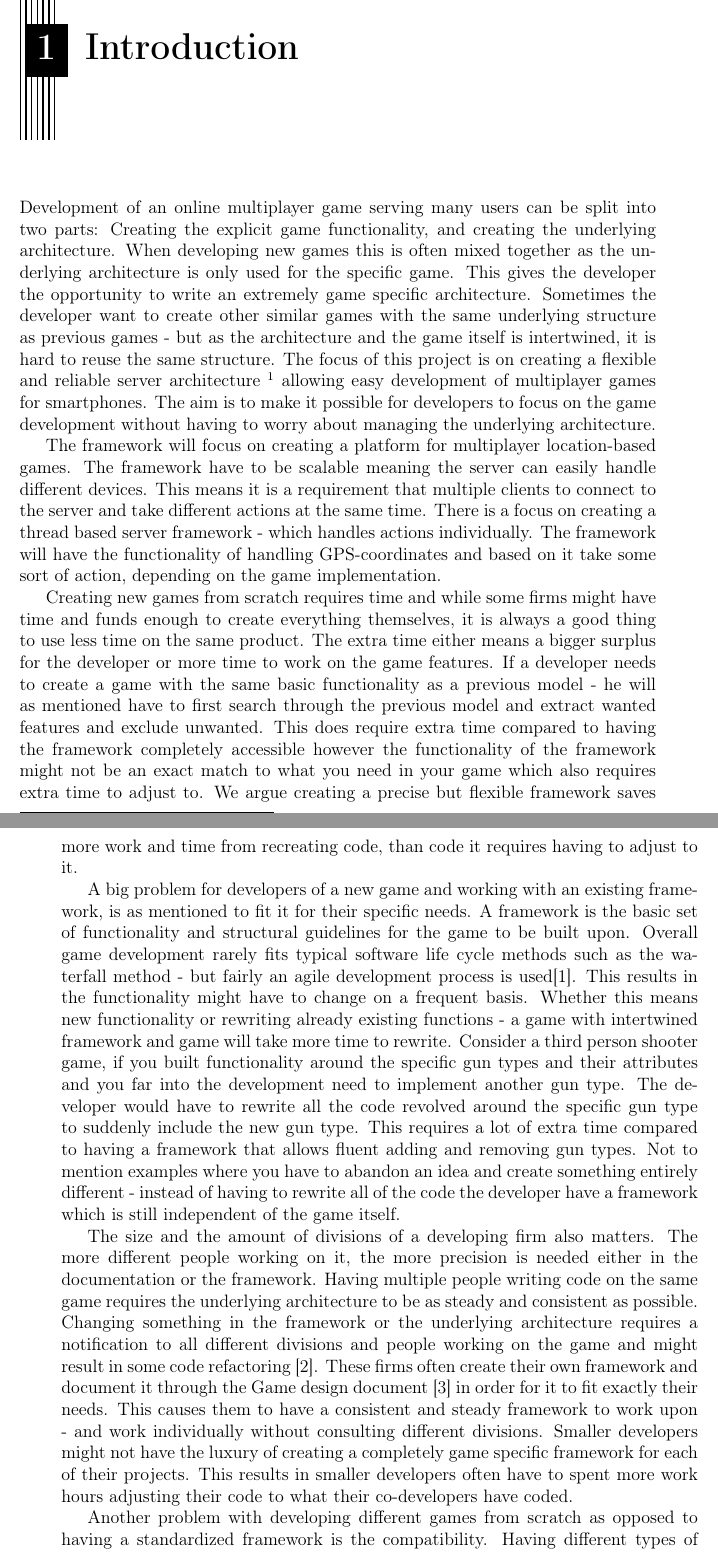
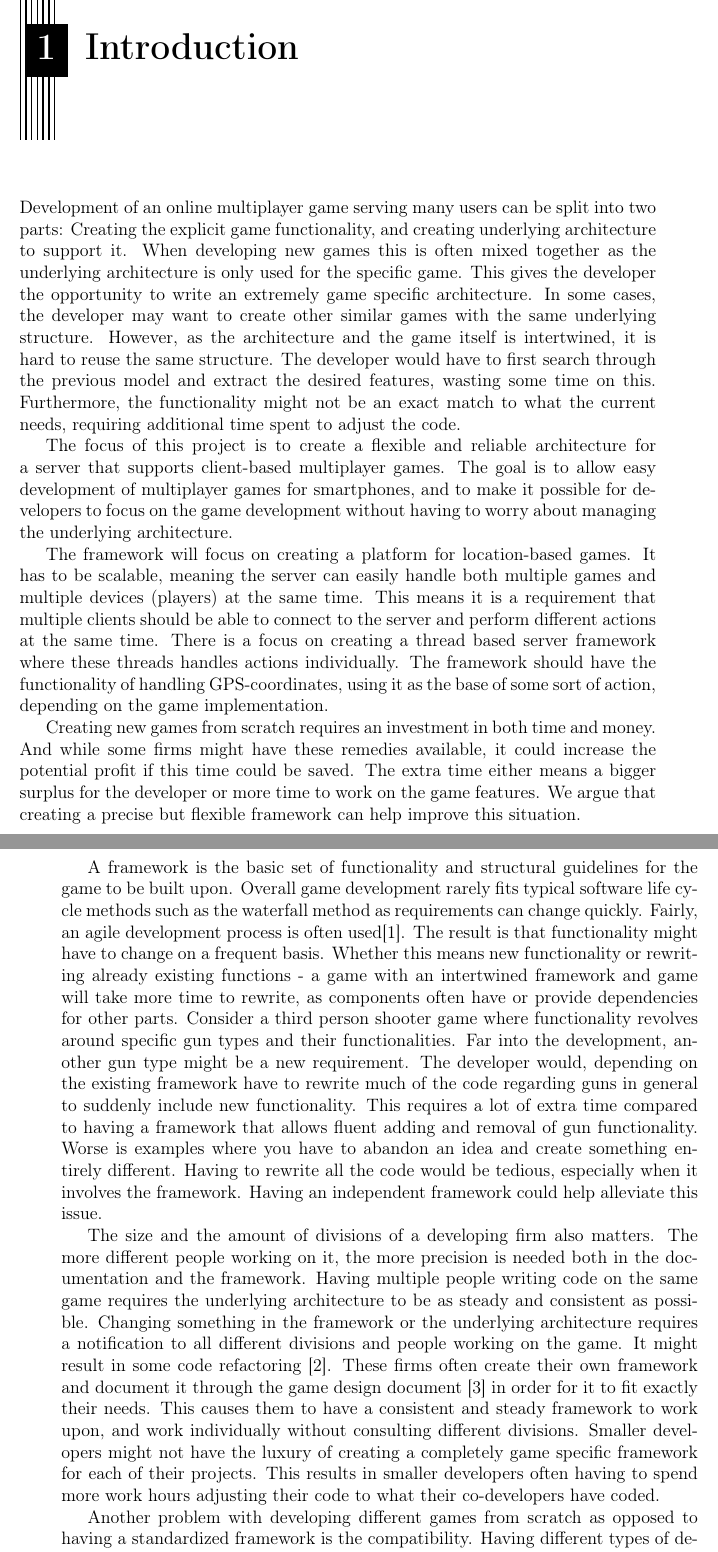
Before and after one commit to cnduru/sw7, a LaTeX thesis (report/main.tex, which reads report/indhold/introduktion.tex): two parts of pages 4 and 5 of 31, joined at a grey line, cut so that both start at the same text. Compiled offline with pdfLaTeX.

Commit message:
Intro readthrough

```diff
--- a/report/indhold/introduktion.tex
+++ b/report/indhold/introduktion.tex
@@ -11,18 +11,17 @@
 % - Here you present an overview what is known about the problem.  You would typically cite earlier studies conducted on the same topic and/or at this same site, and in doing so, you should reveal the yawning void in the knowledge that your brilliant research will fill.
 
 % It outlines the purpose and specific objectives of the project.
-Development of an online multiplayer game serving many users can be split into two parts: Creating the explicit game functionality, and creating the underlying architecture. When developing new games this is often mixed together as the underlying architecture is only used for the specific game. This gives the developer the opportunity to write an extremely game specific architecture. Sometimes the developer want to create other similar games with the same underlying structure as previous games - but as the architecture and the game itself is intertwined, it is hard to reuse the same structure.
-The focus of this project is on creating a flexible and reliable server architecture \fxfatal{client-server? smth else?} allowing easy development of multiplayer games for smartphones. The aim is to make it possible for developers to focus on the game development without having to worry about managing the underlying architecture.
+Development of an online multiplayer game serving many users can be split into two parts: Creating the explicit game functionality, and creating underlying architecture to support it. When developing new games this is often mixed together as the underlying architecture is only used for the specific game. This gives the developer the opportunity to write an extremely game specific architecture. In some cases, the developer may want to create other similar games with the same underlying structure. However, as the architecture and the game itself is intertwined, it is hard to reuse the same structure. The developer would have to first search through the previous model and extract the desired features, wasting some time on this. Furthermore, the functionality might not be an exact match to what the current needs, requiring additional time spent to adjust the code.
 
-The framework will focus on creating a platform for multiplayer location-based games. The framework have to be scalable meaning the server can easily handle different devices. This means it is a requirement that multiple clients to connect to the server and take different actions at the same time. There is a focus on creating a thread based server framework - which handles actions individually. The framework will have the functionality of handling GPS-coordinates and based on it take some sort of action, depending on the game implementation.
+The focus of this project is to create a flexible and reliable architecture for a server that supports client-based multiplayer games. The goal is to allow easy development of multiplayer games for smartphones, and to make it possible for developers to focus on the game development without having to worry about managing the underlying architecture.
 
-Creating new games from scratch requires time and while some firms might have time and funds enough to create everything themselves, it is always a good thing to use less time on the same product. The extra time either means a bigger surplus for the developer or more time to work on the game features. If a developer needs to create a game with the same basic functionality as a previous model - he will as mentioned have to first search through the previous model and extract wanted features and exclude unwanted. This does require extra time compared to having the framework completely accessible however the functionality of the framework might not be an exact match to what you need in your game which also requires extra time to adjust to. We argue creating a precise but flexible framework saves more work and time from recreating code, than code it requires having to adjust to it.
+The framework will focus on creating a platform for location-based games. It has to be scalable, meaning the server can easily handle both multiple games and multiple devices (players) at the same time. This means it is a requirement that multiple clients should be able to connect to the server and perform different actions at the same time. There is a focus on creating a thread based server framework where these threads handles actions individually. The framework should have the functionality of handling GPS-coordinates, using it as the base of some sort of action, depending on the game implementation.
 
-A big problem for developers of a new game and working with an existing framework, is as mentioned to fit it for their specific needs. A framework is the basic set of functionality and structural guidelines for the game to be built upon. Overall game development rarely fits typical software life cycle methods such as the waterfall method - but fairly an agile development process is used\cite{Gamedevelopment}. This results in the functionality might have to change on a frequent basis. Whether this means new functionality or rewriting already existing functions - a game with intertwined framework and game will take more time to rewrite. Consider a third person shooter game, if you built functionality around the specific gun types and their attributes and you far into the development need to implement another gun type. The developer would have to rewrite all the code revolved around the specific gun type to suddenly include the new gun type. This requires a lot of extra time compared to having a framework that allows fluent adding and removing gun types. Not to mention examples where you have to abandon an idea and create something entirely different - instead of having to rewrite all of the code the developer have a framework which is still independent of the game itself.
+Creating new games from scratch requires an investment in both time and money. And while some firms might have these remedies available, it could increase the potential profit if this time could be saved. The extra time either means a bigger surplus for the developer or more time to work on the game features. We argue that creating a precise but flexible framework can help improve this situation.
 
-The size and the amount of divisions of a developing firm also matters. The more different people working on it, the more precision is needed either in the documentation or the framework. Having multiple people writing code on the same game requires the underlying architecture to be as steady and consistent as possible. Changing something in the framework or the underlying architecture requires a notification to all different divisions and people working on the game and might result in some code refactoring \cite{Gameprod}. These firms often create their own framework and document it through the Game design document \cite{Gamedesign} in order for it to fit exactly their needs. This causes them to have a consistent and steady framework to work upon - and work individually without consulting different divisions. Smaller developers might not have the luxury of creating a completely game specific framework for each of their projects. This results in smaller developers often have to spent more work hours adjusting their code to what their co-developers have coded.
+A framework is the basic set of functionality and structural guidelines for the game to be built upon. Overall game development rarely fits typical software life cycle methods such as the waterfall method as requirements can change quickly. Fairly, an agile development process is often used\cite{Gamedevelopment}. The result is that functionality might have to change on a frequent basis. Whether this means new functionality or rewriting already existing functions - a game with an intertwined framework and game will take more time to rewrite, as components often have or provide dependencies for other parts. Consider a third person shooter game where functionality revolves around specific gun types and their functionalities. Far into the development, another gun type might be a new requirement. The developer would, depending on the existing framework have to rewrite much of the code regarding guns in general to suddenly include new functionality. This requires a lot of extra time compared to having a framework that allows fluent adding and removal of gun functionality. Worse is examples where you have to abandon an idea and create something entirely different. Having to rewrite all the code would be tedious, especially when it involves the framework. Having an independent framework could help alleviate this issue.
 
-Another problem with developing different games from scratch as opposed to having a standardized framework is the compatibility. Having different types of devices with different versions of various operating systems means that some devices might not be compatible with the desired program. What this means is that programs act differently on different devices - and with an existing framework this only have to be implemented once. Having a framework that is already compatible with the different devices allows the coder to focus solely on the game and therefore limiting the amount of time needed for coding versatile code.
+The size and the amount of divisions of a developing firm also matters. The more different people working on it, the more precision is needed both in the documentation and the framework. Having multiple people writing code on the same game requires the underlying architecture to be as steady and consistent as possible. Changing something in the framework or the underlying architecture requires a notification to all different divisions and people working on the game. It might result in some code refactoring \cite{Gameprod}. These firms often create their own framework and document it through the game design document \cite{Gamedesign} in order for it to fit exactly their needs. This causes them to have a consistent and steady framework to work upon, and work individually without consulting different divisions. Smaller developers might not have the luxury of creating a completely game specific framework for each of their projects. This results in smaller developers often having to spend more work hours adjusting their code to what their co-developers have coded.
 
-Constructing a framework that could be used by different developers could save the developer a lot of time and money, given the developer uses the framework as intended. It could and should be easier to use for the developer - giving him less work hours needed to create the same content he otherwise would. The struggle with creating a framework like this is that it has to be flexible enough for game developers to create diverse games, but still be precise enough to not having to create an immense amount of code in order to fit it to your game to it.
+Another problem with developing different games from scratch as opposed to having a standardized framework is the compatibility. Having different types of devices with different versions of various operating systems means that some devices might not be compatible with the desired program. What this means is that programs act differently on different devices. With an existing framework this only have to be implemented once. Having a framework that is already compatible with the different devices allows the coder to focus solely on the game and therefore limiting the amount of time needed for creating versatile code.
 
```
Also changed, not shown: report/indhold/introduktion.tex (6 more changed lines).
